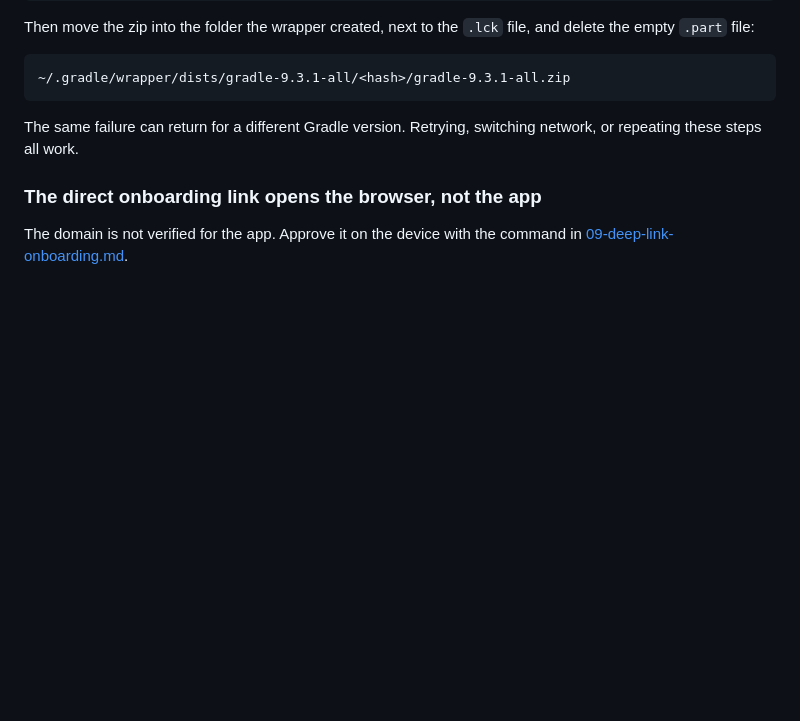
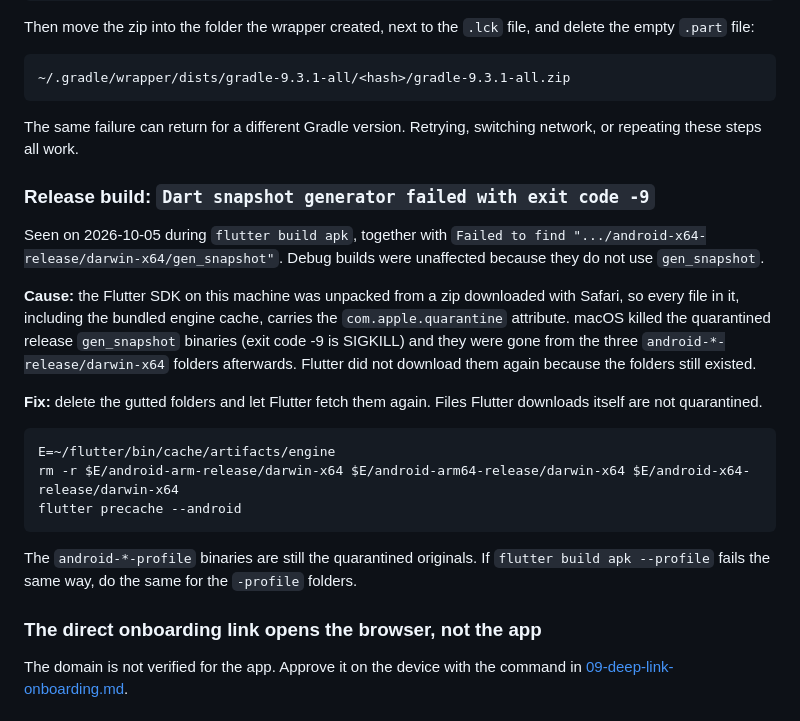
Before and after one commit to ayuzhBhakti/notes_app, a Markdown page: docs/05-setup-and-build.md, the part around the change. GitHub-like rendering; blank space fills up the shorter version.

Commit message:
docs: update troubleshooting steps for release APK build failure due to quarantined SDK binaries

````diff
--- a/docs/05-setup-and-build.md
+++ b/docs/05-setup-and-build.md
@@ -102,6 +102,22 @@ Then move the zip into the folder the wrapper created, next to the `.lck` file,
 
 The same failure can return for a different Gradle version. Retrying, switching network, or repeating these steps all work.
 
+### Release build: `Dart snapshot generator failed with exit code -9`
+
+Seen on 2026-10-05 during `flutter build apk`, together with `Failed to find ".../android-x64-release/darwin-x64/gen_snapshot"`. Debug builds were unaffected because they do not use `gen_snapshot`.
+
+**Cause:** the Flutter SDK on this machine was unpacked from a zip downloaded with Safari, so every file in it, including the bundled engine cache, carries the `com.apple.quarantine` attribute. macOS killed the quarantined release `gen_snapshot` binaries (exit code -9 is SIGKILL) and they were gone from the three `android-*-release/darwin-x64` folders afterwards. Flutter did not download them again because the folders still existed.
+
+**Fix:** delete the gutted folders and let Flutter fetch them again. Files Flutter downloads itself are not quarantined.
+
+```sh
+E=~/flutter/bin/cache/artifacts/engine
+rm -r $E/android-arm-release/darwin-x64 $E/android-arm64-release/darwin-x64 $E/android-x64-release/darwin-x64
+flutter precache --android
+```
+
+The `android-*-profile` binaries are still the quarantined originals. If `flutter build apk --profile` fails the same way, do the same for the `-profile` folders.
+
 ### The direct onboarding link opens the browser, not the app
 
 The domain is not verified for the app. Approve it on the device with the command in [09-deep-link-onboarding.md](09-deep-link-onboarding.md#android).
````
Also changed, not shown: docs/ai/AGENT_CONTEXT.md (+4 -2 lines), docs/ai/TASK_LOG.md (+9 -0 lines).
